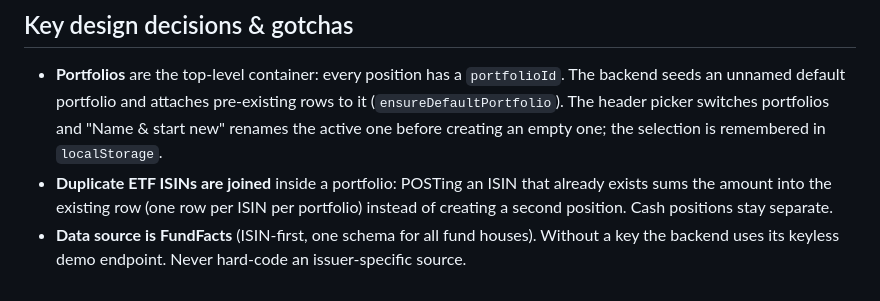
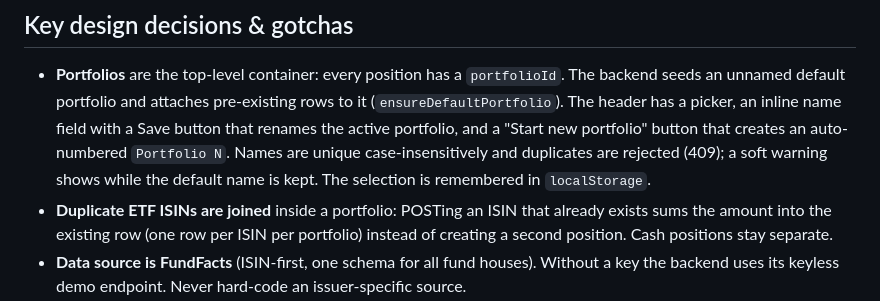
Before and after one commit to AIexanderDicke/etf-viewer, a Markdown page: AGENTS.md, the part around the change. Drawn GitHub-style.

Commit message:
docs: describe portfolio naming controls
Co-authored-by: opencode (deepseek-v4.1-flash) <noreply@opencode.ai>

```diff
--- a/AGENTS.md
+++ b/AGENTS.md
@@ -130,9 +130,12 @@ valid ISIN for ETFs, and a non-negative `interestRate` when present.
 
 - **Portfolios** are the top-level container: every position has a
   `portfolioId`. The backend seeds an unnamed default portfolio and attaches
-  pre-existing rows to it (`ensureDefaultPortfolio`). The header picker switches
-  portfolios and "Name & start new" renames the active one before creating an
-  empty one; the selection is remembered in `localStorage`.
+  pre-existing rows to it (`ensureDefaultPortfolio`). The header has a picker, an
+  inline name field with a Save button that renames the active portfolio, and a
+  "Start new portfolio" button that creates an auto-numbered `Portfolio N`.
+  Names are unique case-insensitively
+  and duplicates are rejected (409); a soft warning shows while the default name
+  is kept. The selection is remembered in `localStorage`.
 - **Duplicate ETF ISINs are joined** inside a portfolio: POSTing an ISIN that
   already exists sums the amount into the existing row (one row per ISIN per
   portfolio) instead of creating a second position. Cash positions stay separate.
```
